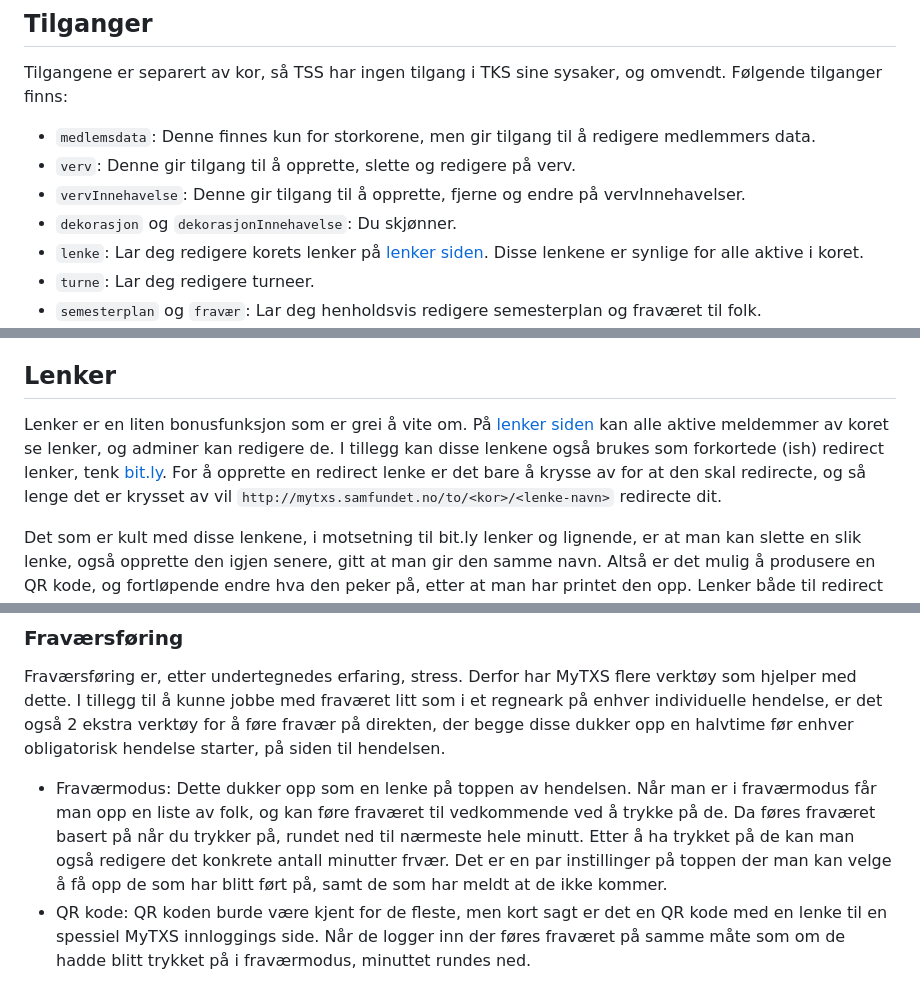
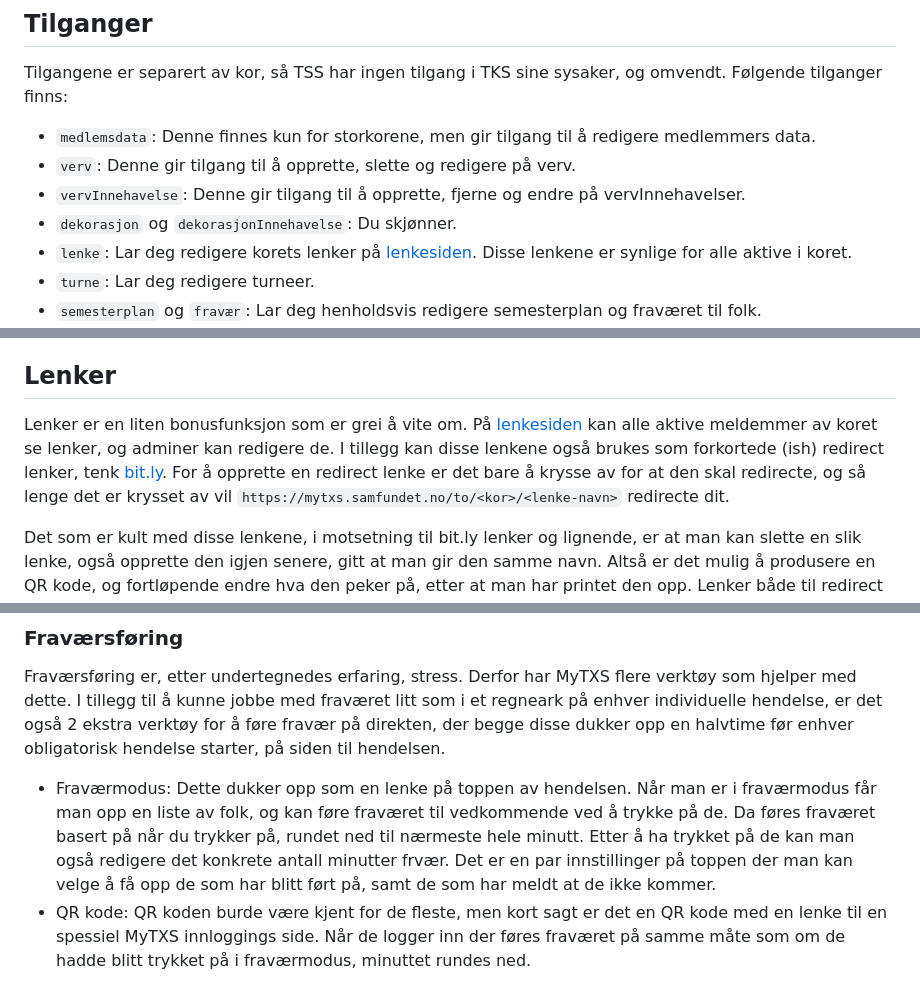
Before and after one commit to JakobLien/mytxs, a Markdown page: docs/admin/readme.md, 3 parts joined by grey strips. Rendered like a GitHub page.

Commit message:
Fikset noen skrivefeil i docs/admin/readme.md.

```diff
--- a/docs/admin/readme.md
+++ b/docs/admin/readme.md
@@ -47,7 +47,7 @@ Tilgangene er separert av kor, så TSS har ingen tilgang i TKS sine sysaker, og
 - `verv`: Denne gir tilgang til å opprette, slette og redigere på verv.
 - `vervInnehavelse`: Denne gir tilgang til å opprette, fjerne og endre på vervInnehavelser.
 - `dekorasjon` og `dekorasjonInnehavelse`: Du skjønner.
-- `lenke`: Lar deg redigere korets lenker på [lenker siden](http://mytxs.samfundet.no/lenker). Disse lenkene er synlige for alle aktive i koret.
+- `lenke`: Lar deg redigere korets lenker på [lenkesiden](http://mytxs.samfundet.no/lenker). Disse lenkene er synlige for alle aktive i koret.
 - `turne`: Lar deg redigere turneer.
 - `semesterplan` og `fravær`: Lar deg henholdsvis redigere semesterplan og fraværet til folk.
 - `tilgang`: Lar deg redigere tilganger, samt hvilke verv som har de.
@@ -62,7 +62,7 @@ Under tilganger på admin funksjoner finnes det også en oversikt side, som vise
 
 
 ## Lenker
-Lenker er en liten bonusfunksjon som er grei å vite om. På [lenker siden](https://mytxs.samfundet.no/lenker) kan alle aktive meldemmer av koret se lenker, og adminer kan redigere de. I tillegg kan disse lenkene også brukes som forkortede (ish) redirect lenker, tenk [bit.ly](https://bitly.com/). For å opprette en redirect lenke er det bare å krysse av for at den skal redirecte, og så lenge det er krysset av vil `http://mytxs.samfundet.no/to/<kor>/<lenke-navn>` redirecte dit.
+Lenker er en liten bonusfunksjon som er grei å vite om. På [lenkesiden](https://mytxs.samfundet.no/lenker) kan alle aktive meldemmer av koret se lenker, og adminer kan redigere de. I tillegg kan disse lenkene også brukes som forkortede (ish) redirect lenker, tenk [bit.ly](https://bitly.com/). For å opprette en redirect lenke er det bare å krysse av for at den skal redirecte, og så lenge det er krysset av vil `https://mytxs.samfundet.no/to/<kor>/<lenke-navn>` redirecte dit.
 
 Det som er kult med disse lenkene, i motsetning til bit.ly lenker og lignende, er at man kan slette en slik lenke, også opprette den igjen senere, gitt at man gir den samme navn. Altså er det mulig å produsere en QR kode, og fortløpende endre hva den peker på, etter at man har printet den opp. Lenker både til redirect lenken, og til et bilde av QR koden for denne lenken dukker opp til høyre på siden når dette er krysset av for.
 
@@ -79,7 +79,7 @@ Fraværssøknader som folk skriver kommer inn [her](https://mytxs.samfundet.no/f
 
 ### Fraværsføring
 Fraværsføring er, etter undertegnedes erfaring, stress. Derfor har MyTXS flere verktøy som hjelper med dette. I tillegg til å kunne jobbe med fraværet litt som i et regneark på enhver individuelle hendelse, er det også 2 ekstra verktøy for å føre fravær på direkten, der begge disse dukker opp en halvtime før enhver obligatorisk hendelse starter, på siden til hendelsen.
-- Fraværmodus: Dette dukker opp som en lenke på toppen av hendelsen. Når man er i fraværmodus får man opp en liste av folk, og kan føre fraværet til vedkommende ved å trykke på de. Da føres fraværet basert på når du trykker på, rundet ned til nærmeste hele minutt. Etter å ha trykket på de kan man også redigere det konkrete antall minutter frvær. Det er en par instillinger på toppen der man kan velge å få opp de som har blitt ført på, samt de som har meldt at de ikke kommer.
+- Fraværmodus: Dette dukker opp som en lenke på toppen av hendelsen. Når man er i fraværmodus får man opp en liste av folk, og kan føre fraværet til vedkommende ved å trykke på de. Da føres fraværet basert på når du trykker på, rundet ned til nærmeste hele minutt. Etter å ha trykket på de kan man også redigere det konkrete antall minutter frvær. Det er en par innstillinger på toppen der man kan velge å få opp de som har blitt ført på, samt de som har meldt at de ikke kommer.
 - QR kode: QR koden burde være kjent for de fleste, men kort sagt er det en QR kode med en lenke til en spessiel MyTXS innloggings side. Når de logger inn der føres fraværet på samme måte som om de hadde blitt trykket på i fraværmodus, minuttet rundes ned.
 
 
```
Also changed, not shown: other parts of docs/admin/readme.md (+1 -1 lines).
